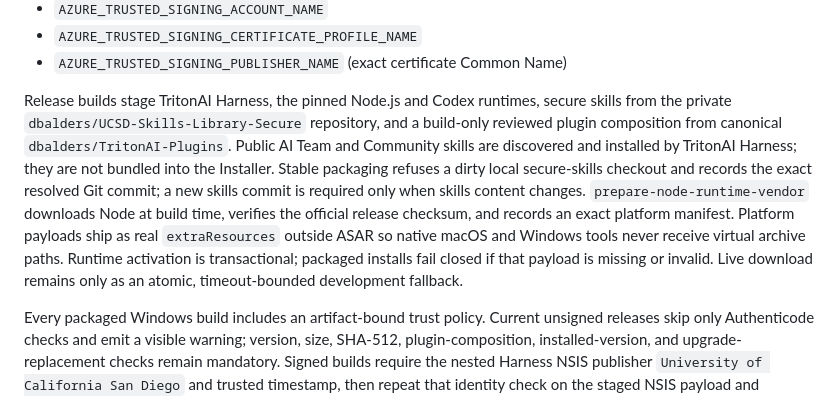
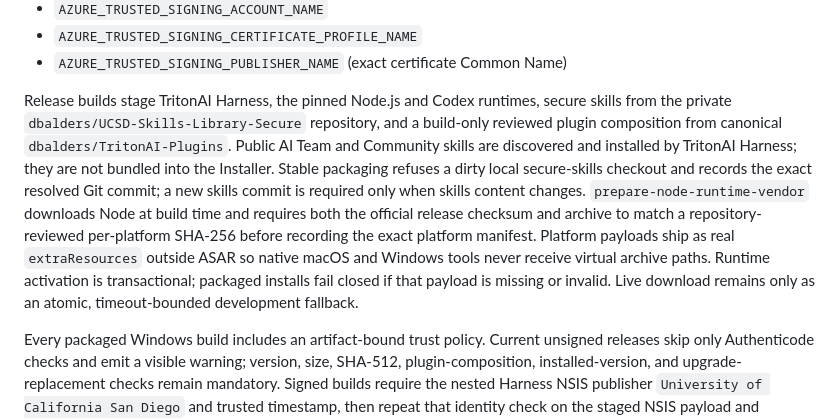
Before and after one commit to dbalders/TritonAI-Installer, a Markdown page: README.md, the part around the change. GitHub-like rendering.

Commit message:
docs(release): explain independent Node pins

```diff
--- a/README.md
+++ b/README.md
@@ -153,7 +153,7 @@ Required release environment variables:
 - `AZURE_TRUSTED_SIGNING_CERTIFICATE_PROFILE_NAME`
 - `AZURE_TRUSTED_SIGNING_PUBLISHER_NAME` (exact certificate Common Name)
 
-Release builds stage TritonAI Harness, the pinned Node.js and Codex runtimes, secure skills from the private `dbalders/UCSD-Skills-Library-Secure` repository, and a build-only reviewed plugin composition from canonical `dbalders/TritonAI-Plugins`. Public AI Team and Community skills are discovered and installed by TritonAI Harness; they are not bundled into the Installer. Stable packaging refuses a dirty local secure-skills checkout and records the exact resolved Git commit; a new skills commit is required only when skills content changes. `prepare-node-runtime-vendor` downloads Node at build time, verifies the official release checksum, and records an exact platform manifest. Platform payloads ship as real `extraResources` outside ASAR so native macOS and Windows tools never receive virtual archive paths. Runtime activation is transactional; packaged installs fail closed if that payload is missing or invalid. Live download remains only as an atomic, timeout-bounded development fallback.
+Release builds stage TritonAI Harness, the pinned Node.js and Codex runtimes, secure skills from the private `dbalders/UCSD-Skills-Library-Secure` repository, and a build-only reviewed plugin composition from canonical `dbalders/TritonAI-Plugins`. Public AI Team and Community skills are discovered and installed by TritonAI Harness; they are not bundled into the Installer. Stable packaging refuses a dirty local secure-skills checkout and records the exact resolved Git commit; a new skills commit is required only when skills content changes. `prepare-node-runtime-vendor` downloads Node at build time and requires both the official release checksum and archive to match a repository-reviewed per-platform SHA-256 before recording the exact platform manifest. Platform payloads ship as real `extraResources` outside ASAR so native macOS and Windows tools never receive virtual archive paths. Runtime activation is transactional; packaged installs fail closed if that payload is missing or invalid. Live download remains only as an atomic, timeout-bounded development fallback.
 
 Every packaged Windows build includes an artifact-bound trust policy. Current unsigned releases
 skip only Authenticode checks and emit a visible warning; version, size, SHA-512, plugin-composition,
```
Also changed, not shown: docs/security-model.md (+1 -1 lines).
